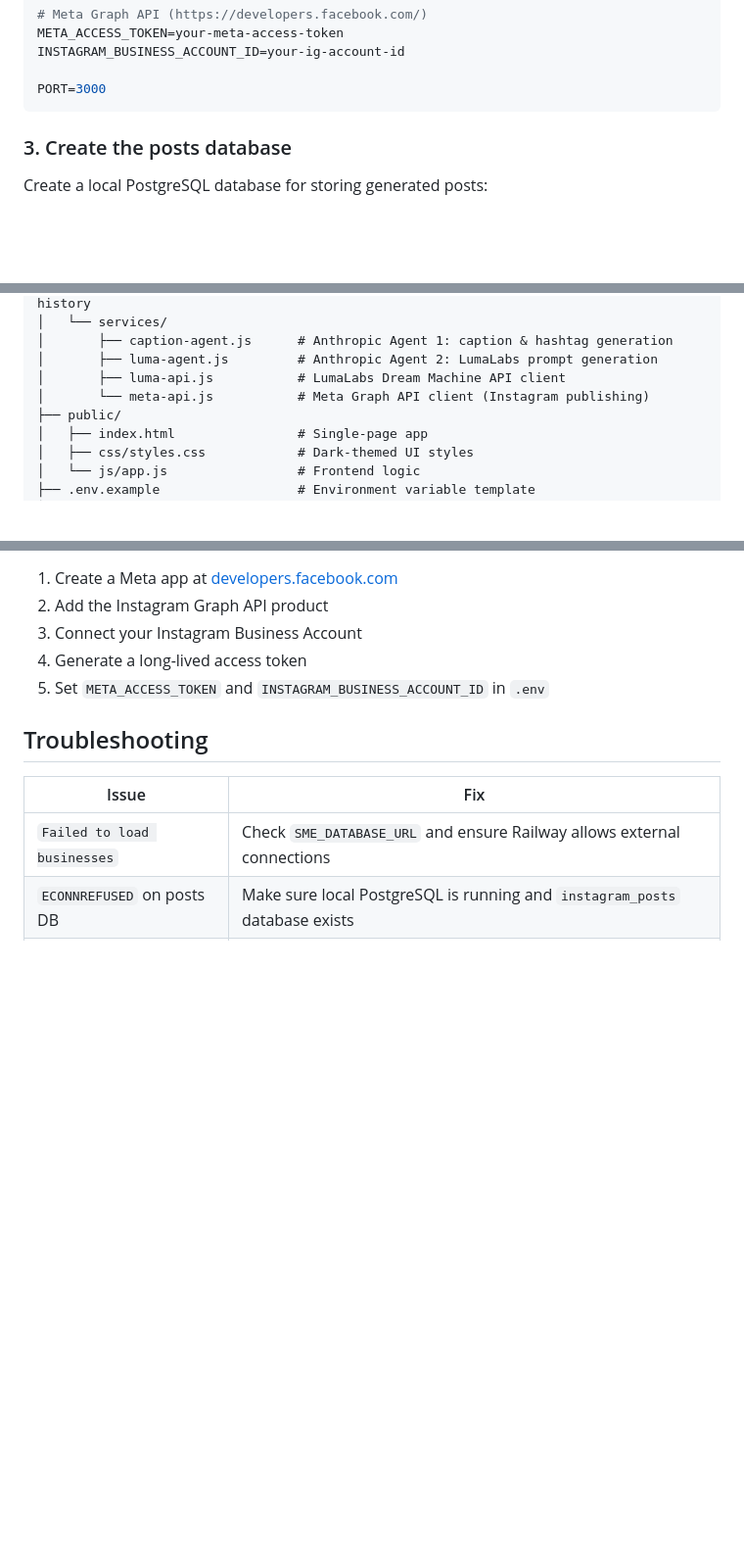
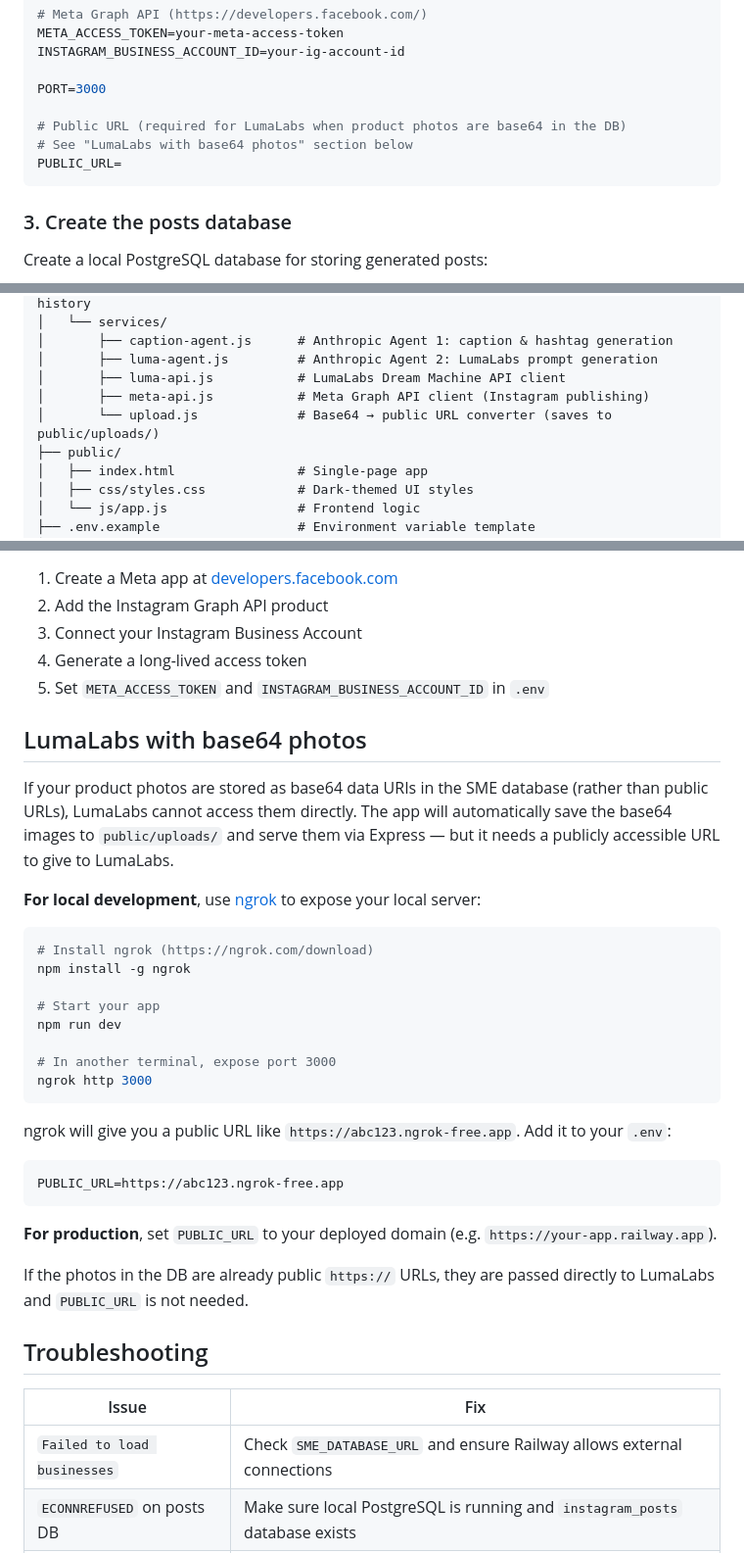
Before and after one commit to annanetra37/AI-reels-posts, a Markdown page: README.md, 3 parts joined by grey strips. Shown at 98% size. GitHub-like rendering; blank space fills up the shorter version.

Commit message:
docs: add ngrok setup instructions for LumaLabs with base64 photos
Explains how to use ngrok to expose local server so LumaLabs can
access base64 product photos converted to local files. Also updated
architecture tree and troubleshooting table.

https://claude.ai/code/session_017VsC9jPKM9UqXXeZnW1mgz

````diff
--- a/README.md
+++ b/README.md
@@ -45,6 +45,10 @@ META_ACCESS_TOKEN=your-meta-access-token
 INSTAGRAM_BUSINESS_ACCOUNT_ID=your-ig-account-id
 
 PORT=3000
+
+# Public URL (required for LumaLabs when product photos are base64 in the DB)
+# See "LumaLabs with base64 photos" section below
+PUBLIC_URL=
 ```
 
 ### 3. Create the posts database
@@ -114,7 +118,8 @@ Did You Know, Brand of the Day, Top X Brands, Before & After, Behind the Scenes,
 │       ├── caption-agent.js      # Anthropic Agent 1: caption & hashtag generation
 │       ├── luma-agent.js         # Anthropic Agent 2: LumaLabs prompt generation
 │       ├── luma-api.js           # LumaLabs Dream Machine API client
-│       └── meta-api.js           # Meta Graph API client (Instagram publishing)
+│       ├── meta-api.js           # Meta Graph API client (Instagram publishing)
+│       └── upload.js             # Base64 → public URL converter (saves to public/uploads/)
 ├── public/
 │   ├── index.html                # Single-page app
 │   ├── css/styles.css            # Dark-themed UI styles
@@ -158,6 +163,33 @@ Real-time progress is streamed to the frontend via Server-Sent Events (SSE).
 4. Generate a long-lived access token
 5. Set `META_ACCESS_TOKEN` and `INSTAGRAM_BUSINESS_ACCOUNT_ID` in `.env`
 
+## LumaLabs with base64 photos
+
+If your product photos are stored as base64 data URIs in the SME database (rather than public URLs), LumaLabs cannot access them directly. The app will automatically save the base64 images to `public/uploads/` and serve them via Express — but it needs a publicly accessible URL to give to LumaLabs.
+
+**For local development**, use [ngrok](https://ngrok.com/) to expose your local server:
+
+```bash
+# Install ngrok (https://ngrok.com/download)
+npm install -g ngrok
+
+# Start your app
+npm run dev
+
+# In another terminal, expose port 3000
+ngrok http 3000
+```
+
+ngrok will give you a public URL like `https://abc123.ngrok-free.app`. Add it to your `.env`:
+
+```env
+PUBLIC_URL=https://abc123.ngrok-free.app
+```
+
+**For production**, set `PUBLIC_URL` to your deployed domain (e.g. `https://your-app.railway.app`).
+
+If the photos in the DB are already public `https://` URLs, they are passed directly to LumaLabs and `PUBLIC_URL` is not needed.
+
 ## Troubleshooting
 
 | Issue | Fix |
````
Also changed, not shown: other parts of README.md (+1 -0 lines).
